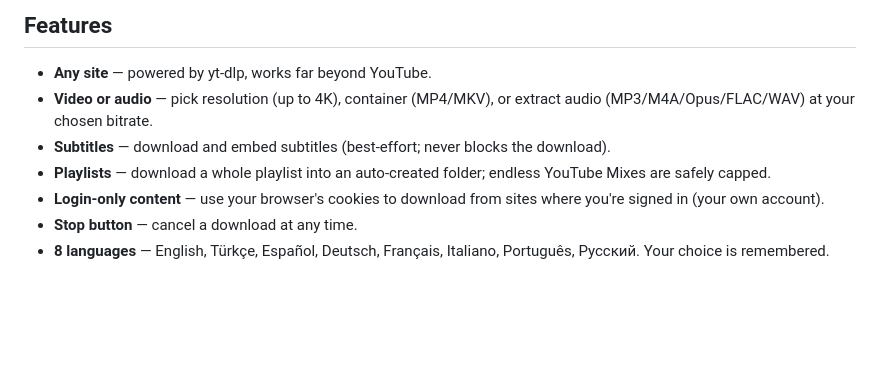
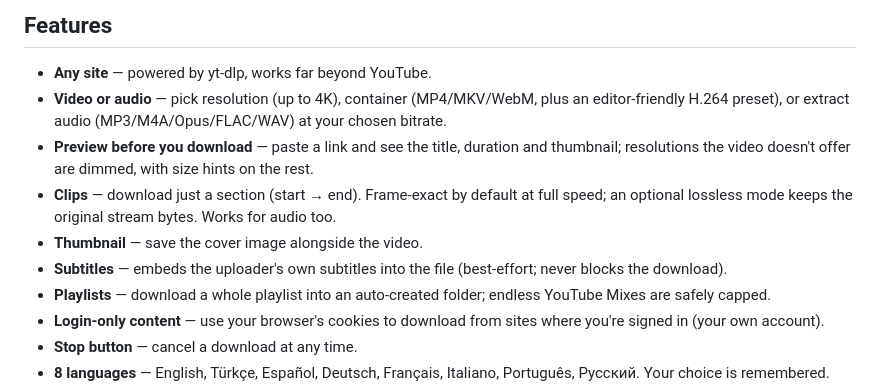
Before and after one commit to Alonera/Aevum, a Markdown page: README.md, the part around the change. GitHub-like rendering; blank space fills up the shorter version.

Commit message:
README: surface the 1.2 features
Preview card, clips, thumbnail, WebM/H.264 presets and the sharper
subtitles wording join the feature list.

Co-Authored-By: Claude Fable 5 <noreply@anthropic.com>

```diff
--- a/README.md
+++ b/README.md
@@ -38,8 +38,11 @@ You only need to do this once.
 ## Features
 
 - **Any site** — powered by yt-dlp, works far beyond YouTube.
-- **Video or audio** — pick resolution (up to 4K), container (MP4/MKV), or extract audio (MP3/M4A/Opus/FLAC/WAV) at your chosen bitrate.
-- **Subtitles** — download and embed subtitles (best-effort; never blocks the download).
+- **Video or audio** — pick resolution (up to 4K), container (MP4/MKV/WebM, plus an editor-friendly H.264 preset), or extract audio (MP3/M4A/Opus/FLAC/WAV) at your chosen bitrate.
+- **Preview before you download** — paste a link and see the title, duration and thumbnail; resolutions the video doesn't offer are dimmed, with size hints on the rest.
+- **Clips** — download just a section (start → end). Frame-exact by default at full speed; an optional lossless mode keeps the original stream bytes. Works for audio too.
+- **Thumbnail** — save the cover image alongside the video.
+- **Subtitles** — embeds the uploader's own subtitles into the file (best-effort; never blocks the download).
 - **Playlists** — download a whole playlist into an auto-created folder; endless YouTube Mixes are safely capped.
 - **Login-only content** — use your browser's cookies to download from sites where you're signed in (your own account).
 - **Stop button** — cancel a download at any time.
```
